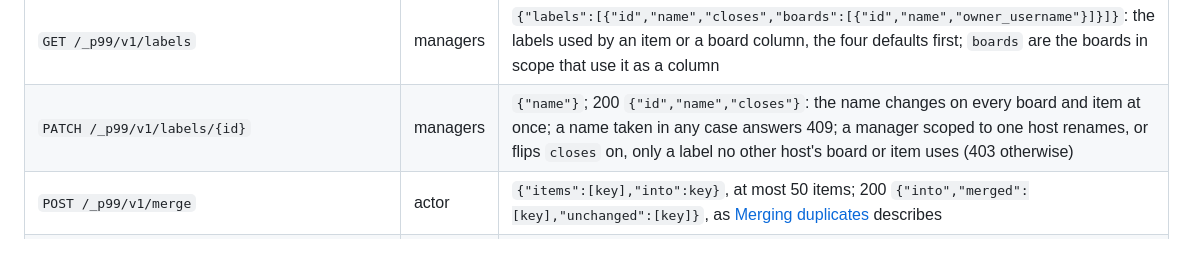
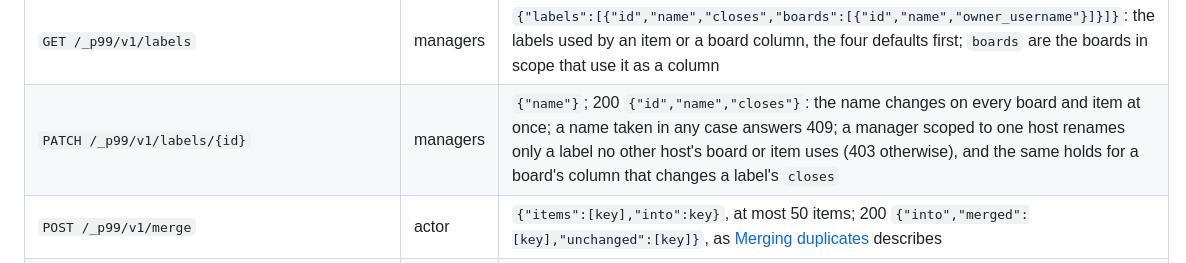
Before and after one commit to gmrdad82/p99, a Markdown page: docs/api.md, the part around the change. Rendered like a GitHub page.

Commit message:
The labels row says where closes changes: a board's column, under the same one-host rule
Co-Authored-By: Claude Opus 5.5 <noreply@anthropic.com>

```diff
--- a/docs/api.md
+++ b/docs/api.md
@@ -77,7 +77,7 @@ The actor is `{"email","name","agent"?}`, `agent` `true` when an agent acts as t
 | `POST /_p99/v1/issues` | actor | as the browser API, plus `"host"`; 201 issue |
 | `GET /_p99/v1/issues/{key}`, `PATCH`, `POST …/comments`, `PUT …/attachments/{uid}`, `GET /_p99/v1/files/{id}` | as the browser API | |
 | `GET /_p99/v1/labels` | managers | `{"labels":[{"id","name","closes","boards":[{"id","name","owner_username"}]}]}`: the labels used by an item or a board column, the four defaults first; `boards` are the boards in scope that use it as a column |
-| `PATCH /_p99/v1/labels/{id}` | managers | `{"name"}`; 200 `{"id","name","closes"}`: the name changes on every board and item at once; a name taken in any case answers 409; a manager scoped to one host renames, or flips `closes` on, only a label no other host's board or item uses (403 otherwise) |
+| `PATCH /_p99/v1/labels/{id}` | managers | `{"name"}`; 200 `{"id","name","closes"}`: the name changes on every board and item at once; a name taken in any case answers 409; a manager scoped to one host renames only a label no other host's board or item uses (403 otherwise), and the same holds for a board's column that changes a label's `closes` |
 | `POST /_p99/v1/merge` | actor | `{"items":[key],"into":key}`, at most 50 items; 200 `{"into","merged":[key],"unchanged":[key]}`, as [Merging duplicates](#merging-duplicates) describes |
 | `DELETE /_p99/v1/issues/{key}` | actor | deletes the item for good; 200 `{"key","comments","files","retrying","unlinked":[key]}`, as [Deleting an item](#deleting-an-item) describes |
 | `GET /_p99/v1/hosts` | managers | `{"hosts":[{"host","env","config","created_at"}]}` |
```
